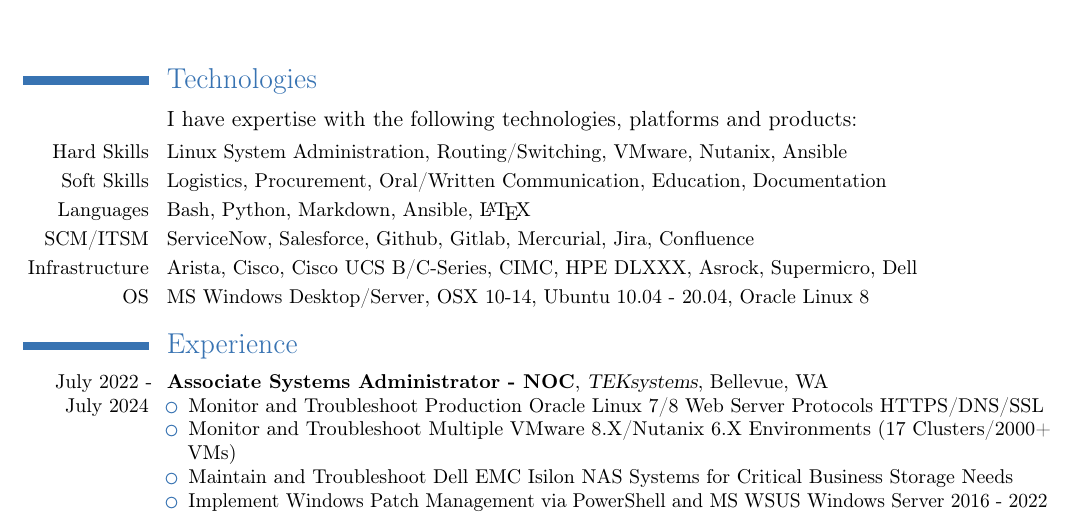
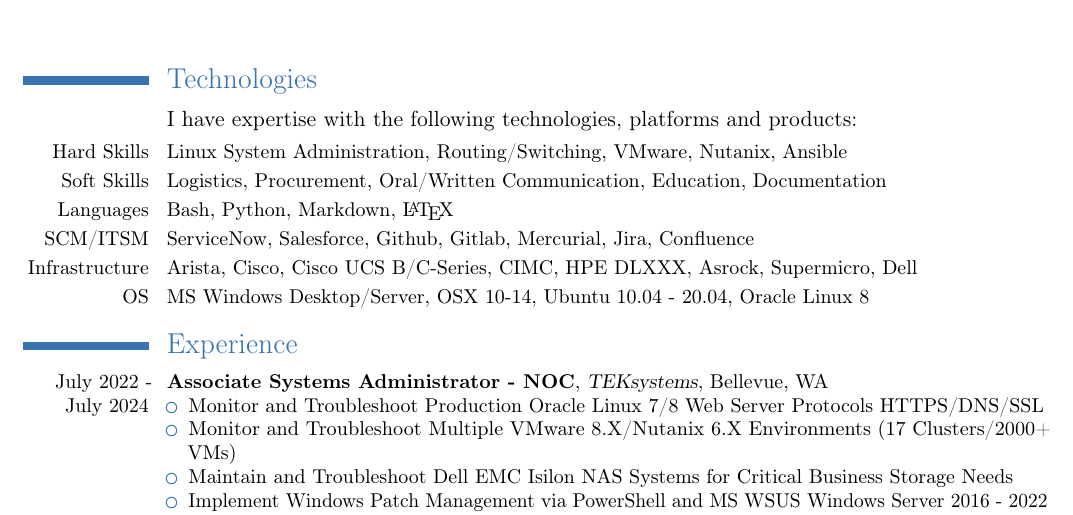
Before and after one commit to tandringa/Resume-CV, a LaTeX CV (Resume-CV/Tyler_Andringa.tex): part of page 1 of 2, cut so that both start at the same text. Compiled offline with pdfLaTeX.

Commit message:
Removed Ansible from Languages

```diff
--- a/Resume-CV/Tyler_Andringa.tex
+++ b/Resume-CV/Tyler_Andringa.tex
@@ -21,7 +21,7 @@
 \cvline{}{I have expertise with the following technologies, platforms and products:}
 \small{\cvitem{Hard Skills}{Linux System Administration, Routing/Switching, VMware, Nutanix, Ansible}}
 \small{\cvitem{Soft Skills}{Logistics, Procurement, Oral/Written Communication, Education, Documentation}}
-\small{\cvitem{Languages}{Bash, Python, Markdown, Ansible, \LaTeX}}
+\small{\cvitem{Languages}{Bash, Python, Markdown, \LaTeX}}
 \small{\cvitem{SCM/ITSM}{ServiceNow, Salesforce, Github, Gitlab, Mercurial, Jira, Confluence}}
 \small{\cvitem{Infrastructure}{Arista, Cisco, Cisco UCS B/C-Series, CIMC, HPE DLXXX, Asrock, Supermicro, Dell}}
 \small{\cvitem{OS}{MS Windows Desktop/Server, OSX 10-14, Ubuntu 10.04 - 20.04, Oracle Linux 8}}
```
